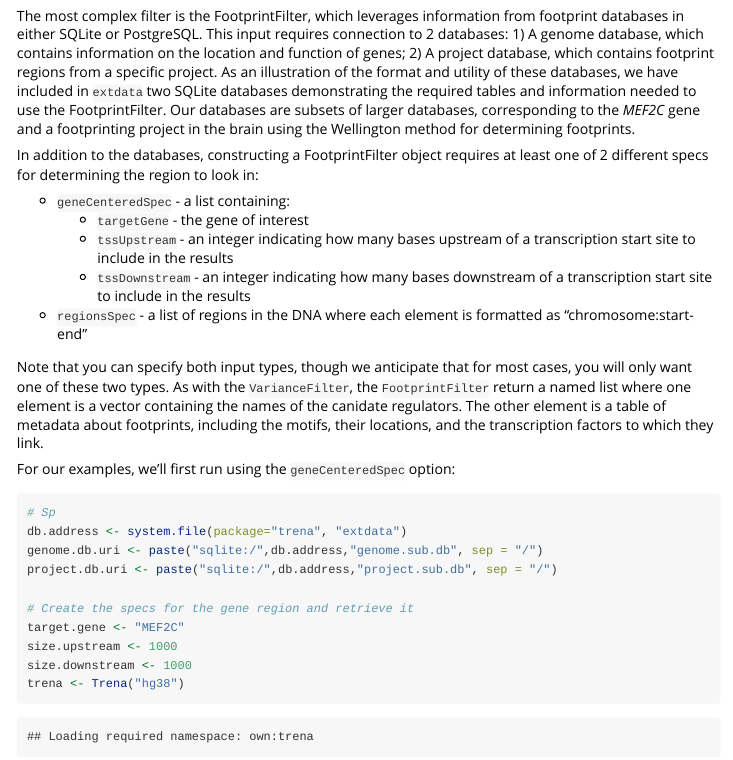
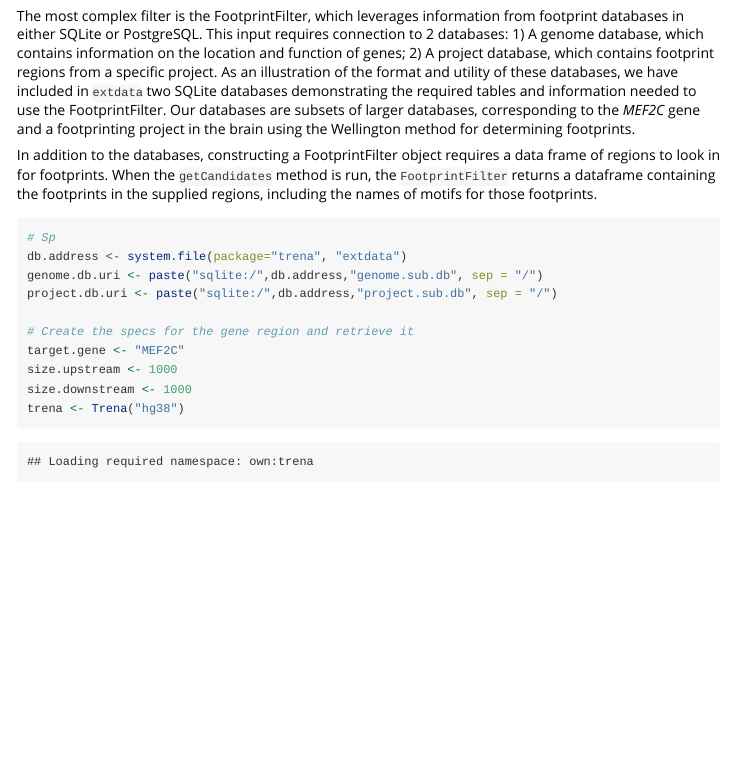
Before and after one commit to PriceLab/trena, an R Markdown document (vignettes/TReNA_Vignette.Rmd): the page in a window 1100 px wide, from 2220 px down. Rendered offline with R 4.5, knitr and Pandoc, with nearby package versions; some code elsewhere in the file could not run offline; long lines of code are wrapped.

````diff
--- a/vignettes/TReNA_Vignette.Rmd
+++ b/vignettes/TReNA_Vignette.Rmd
@@ -87,17 +87,7 @@
 
 The most complex filter is the FootprintFilter, which leverages information from footprint databases in either SQLite or PostgreSQL. This input requires connection to 2 databases: 1) A genome database, which contains information on the location and function of genes; 2) A project database, which contains footprint regions from a specific project. As an illustration of the format and utility of these databases, we have included in `extdata` two SQLite databases demonstrating the required tables and information needed to use the FootprintFilter. Our databases are subsets of larger databases, corresponding to the *MEF2C* gene and a footprinting project in the brain using the Wellington method for determining footprints.
 
-In addition to the databases, constructing a FootprintFilter object requires at least one of 2 different specs for determining the region to look in:
-
-* `geneCenteredSpec` - a list containing:
-    1. `targetGene` - the gene of interest
-    2. `tssUpstream` - an integer indicating how many bases upstream of a transcription start site to include in the results
-    3. `tssDownstream` - an integer indicating how many bases downstream of a transcription start site to include in the results
-* `regionsSpec` - a list of regions in the DNA where each element is formatted as "chromosome:start-end"
-
-Note that you can specify both input types, though we anticipate that for most cases, you will only want one of these two types. As with the `VarianceFilter`, the `FootprintFilter` return a named list where one element is a vector containing the names of the canidate regulators. The other element is a table of metadata about footprints, including the motifs, their locations, and the transcription factors to which they link.
-
-For our examples, we'll first run using the `geneCenteredSpec` option:
+In addition to the databases, constructing a FootprintFilter object requires a data frame of regions to look in for footprints. When the `getCandidates` method is run, the `FootprintFilter` returns a dataframe containing the footprints in the supplied regions, including the names of motifs for those footprints.
 
 ```{r}
 
````
Also changed, not shown: R/CandidateFilter.R (+1 -2 lines), R/FootprintFilter.R (+4 -3 lines), R/FootprintFinder.R (+7 -25 lines), inst/unitTests/test_FootprintFilter.R (indentation only), 1 other file.
